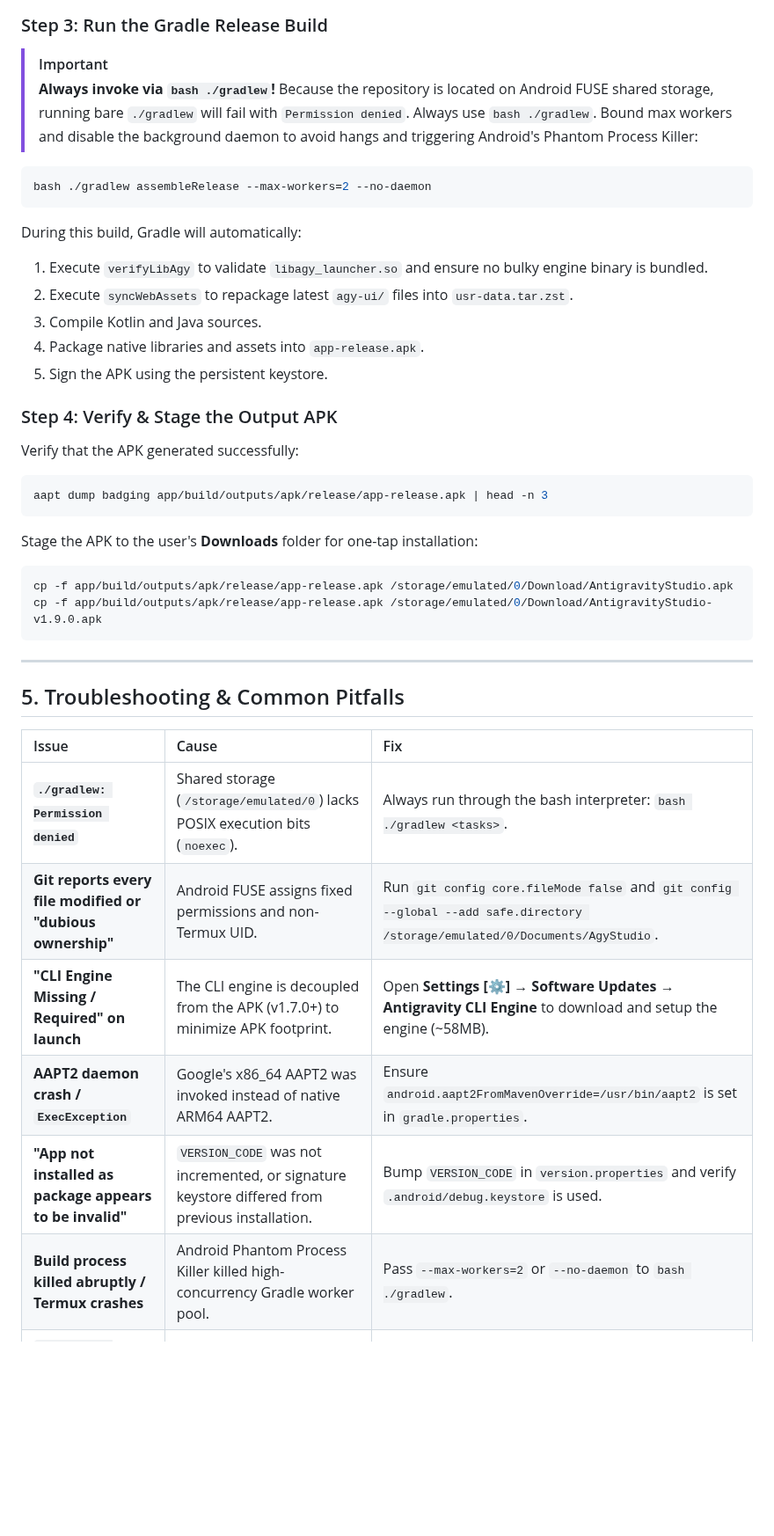
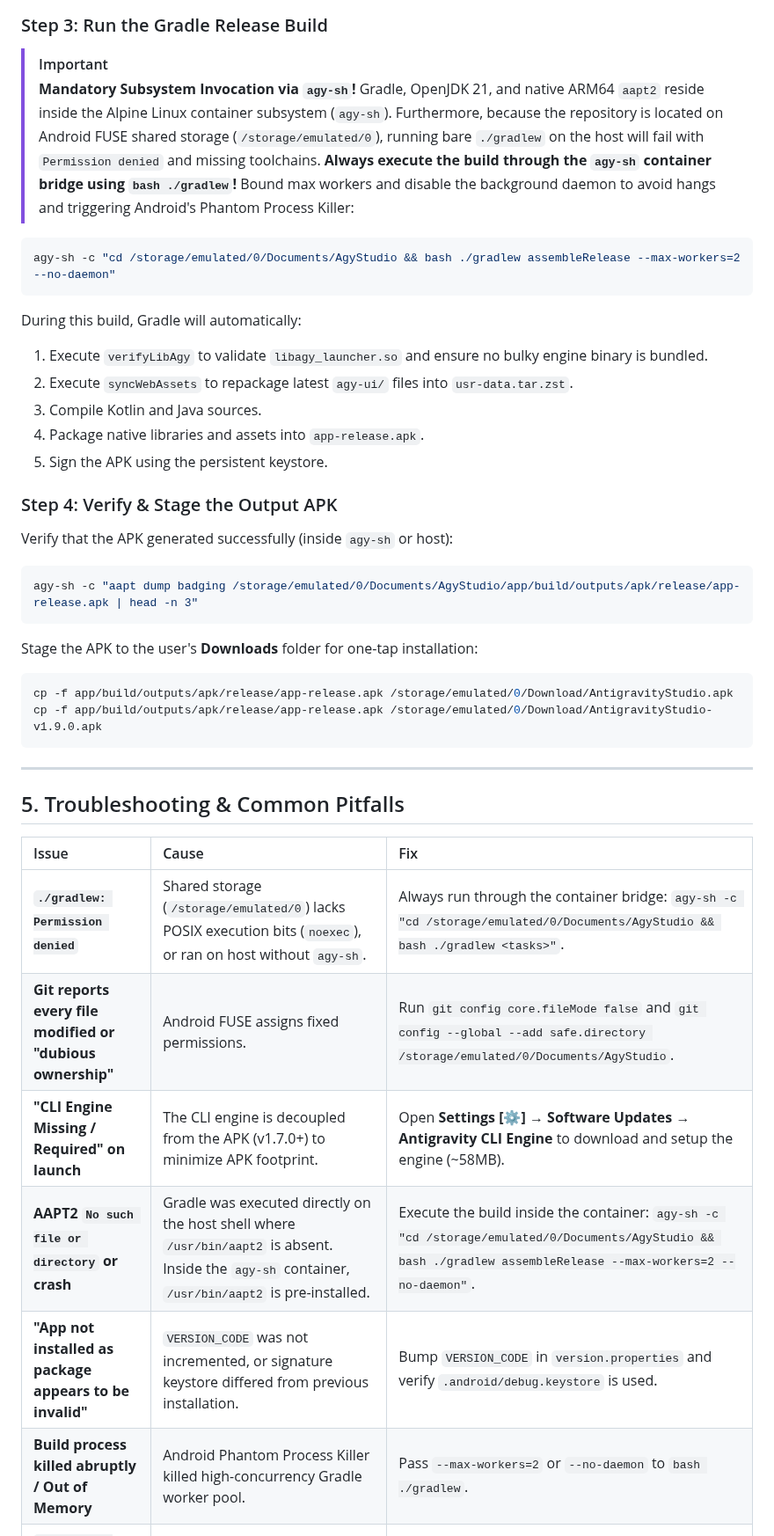
Before and after one commit to MisterMoeGreen/Antigravity-Studio-App, a Markdown page: GEMINI.md, the part around one of its changes. Shown at 88% size. GitHub-like rendering; blank space fills up the shorter version.

````diff
--- a/GEMINI.md
+++ b/GEMINI.md
@@ -133,11 +125,14 @@ AGY_SHA256=...
 
 ### Step 3: Run the Gradle Release Build
 > [!IMPORTANT]
-> **Always invoke via `bash ./gradlew`!**
-> Because the repository is located on Android FUSE shared storage, running bare `./gradlew` will fail with `Permission denied`. Always use `bash ./gradlew`. Bound max workers and disable the background daemon to avoid hangs and triggering Android's Phantom Process Killer:
+> **Mandatory Subsystem Invocation via `agy-sh`!**
+> Gradle, OpenJDK 21, and native ARM64 `aapt2` reside inside the Alpine Linux container subsystem (`agy-sh`).
+> Furthermore, because the repository is located on Android FUSE shared storage (`/storage/emulated/0`), running bare `./gradlew` on the host will fail with `Permission denied` and missing toolchains.
+> **Always execute the build through the `agy-sh` container bridge using `bash ./gradlew`!**
+> Bound max workers and disable the background daemon to avoid hangs and triggering Android's Phantom Process Killer:
 
 ```bash
-bash ./gradlew assembleRelease --max-workers=2 --no-daemon
+agy-sh -c "cd /storage/emulated/0/Documents/AgyStudio && bash ./gradlew assembleRelease --max-workers=2 --no-daemon"
 ```
 
 During this build, Gradle will automatically:
@@ -148,9 +143,9 @@ During this build, Gradle will automatically:
 5. Sign the APK using the persistent keystore.
 
 ### Step 4: Verify & Stage the Output APK
-Verify that the APK generated successfully:
+Verify that the APK generated successfully (inside `agy-sh` or host):
 ```bash
-aapt dump badging app/build/outputs/apk/release/app-release.apk | head -n 3
+agy-sh -c "aapt dump badging /storage/emulated/0/Documents/AgyStudio/app/build/outputs/apk/release/app-release.apk | head -n 3"
 ```
 
 Stage the APK to the user's **Downloads** folder for one-tap installation:
@@ -165,12 +160,12 @@ cp -f app/build/outputs/apk/release/app-release.apk /storage/emulated/0/Download
 
 | Issue | Cause | Fix |
 | :--- | :--- | :--- |
-| **`./gradlew: Permission denied`** | Shared storage (`/storage/emulated/0`) lacks POSIX execution bits (`noexec`). | Always run through the bash interpreter: `bash ./gradlew <tasks>`. |
-| **Git reports every file modified or "dubious ownership"** | Android FUSE assigns fixed permissions and non-Termux UID. | Run `git config core.fileMode false` and `git config --global --add safe.directory /storage/emulated/0/Documents/AgyStudio`. |
+| **`./gradlew: Permission denied`** | Shared storage (`/storage/emulated/0`) lacks POSIX execution bits (`noexec`), or ran on host without `agy-sh`. | Always run through the container bridge: `agy-sh -c "cd /storage/emulated/0/Documents/AgyStudio && bash ./gradlew <tasks>"`. |
+| **Git reports every file modified or "dubious ownership"** | Android FUSE assigns fixed permissions. | Run `git config core.fileMode false` and `git config --global --add safe.directory /storage/emulated/0/Documents/AgyStudio`. |
 | **"CLI Engine Missing / Required" on launch** | The CLI engine is decoupled from the APK (v1.7.0+) to minimize APK footprint. | Open **Settings [⚙] → Software Updates → Antigravity CLI Engine** to download and setup the engine (~58MB). |
-| **AAPT2 daemon crash / `ExecException`** | Google's x86_64 AAPT2 was invoked instead of native ARM64 AAPT2. | Ensure `android.aapt2FromMavenOverride=/usr/bin/aapt2` is set in `gradle.properties`. |
+| **AAPT2 `No such file or directory` or crash** | Gradle was executed directly on the host shell where `/usr/bin/aapt2` is absent. Inside the `agy-sh` container, `/usr/bin/aapt2` is pre-installed. | Execute the build inside the container: `agy-sh -c "cd /storage/emulated/0/Documents/AgyStudio && bash ./gradlew assembleRelease --max-workers=2 --no-daemon"`. |
 | **"App not installed as package appears to be invalid"** | `VERSION_CODE` was not incremented, or signature keystore differed from previous installation. | Bump `VERSION_CODE` in `version.properties` and verify `.android/debug.keystore` is used. |
-| **Build process killed abruptly / Termux crashes** | Android Phantom Process Killer killed high-concurrency Gradle worker pool. | Pass `--max-workers=2` or `--no-daemon` to `bash ./gradlew`. |
+| **Build process killed abruptly / Out of Memory** | Android Phantom Process Killer killed high-concurrency Gradle worker pool. | Pass `--max-workers=2` or `--no-daemon` to `bash ./gradlew`. |
 | **`Permission denied` when creating sockets or symlinks** | Attempted to create UNIX domain sockets or symlinks on FUSE storage. | Use internal ext4 storage (`$TMPDIR` or `/data/data/ai.agy.app/files/usr/tmp`). |
 
 ---
````
Also changed, not shown: other parts of GEMINI.md (+16 -24 lines).
